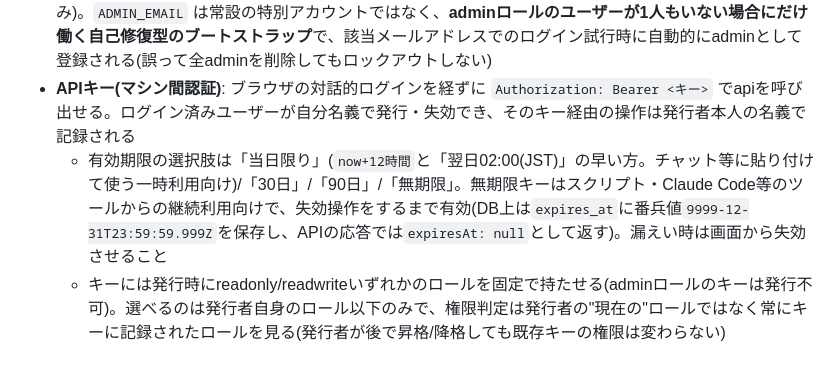
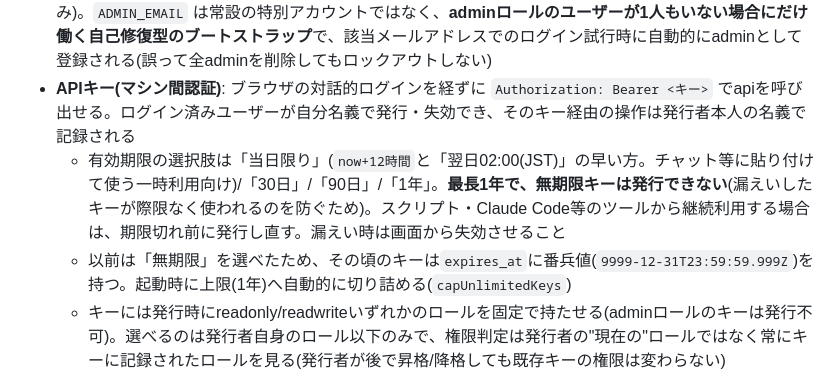
Before and after one commit to EARCE9000/document-manager, a Markdown page: README.md, the part around one of its changes. Drawn GitHub-style.

```diff
--- a/README.md
+++ b/README.md
@@ -78,7 +78,8 @@ Node.js (Express) 製。既定では単一コンテナ(メタデータはSQLite
 - **認証判定のログ**: ログイン(コールバック)のたびに、入力メールアドレスの正規化結果・`ADMIN_EMAIL`との一致有無・ホワイトリストの一致行・ブートストラップ発動の有無・最終的なロールを`"msg":"::login:auth_check"`としてログ出力する。許可/拒否どちらの場合も出力されるため、意図通りに判定されているか標準出力から確認できる
 - **アクセス許可ユーザー(ホワイトリスト)とロール**: ホワイトリストに登録されたメールアドレスのみログイン可能で、0件の間は誰もログインできない(常に閉じている)。ロールは3種類: `admin`(ホワイトリストの追加・削除・ロール変更が可能) / `readwrite`(文書の追加・削除・タグ編集が可能) / `readonly`(閲覧のみ)。`ADMIN_EMAIL` は常設の特別アカウントではなく、**adminロールのユーザーが1人もいない場合にだけ働く自己修復型のブートストラップ**で、該当メールアドレスでのログイン試行時に自動的にadminとして登録される(誤って全adminを削除してもロックアウトしない)
 - **APIキー(マシン間認証)**: ブラウザの対話的ログインを経ずに `Authorization: Bearer <キー>` でapiを呼び出せる。ログイン済みユーザーが自分名義で発行・失効でき、そのキー経由の操作は発行者本人の名義で記録される
-  - 有効期限の選択肢は「当日限り」(`now+12時間`と「翌日02:00(JST)」の早い方。チャット等に貼り付けて使う一時利用向け)/「30日」/「90日」/「無期限」。無期限キーはスクリプト・Claude Code等のツールからの継続利用向けで、失効操作をするまで有効(DB上は`expires_at`に番兵値`9999-12-31T23:59:59.999Z`を保存し、APIの応答では`expiresAt: null`として返す)。漏えい時は画面から失効させること
+  - 有効期限の選択肢は「当日限り」(`now+12時間`と「翌日02:00(JST)」の早い方。チャット等に貼り付けて使う一時利用向け)/「30日」/「90日」/「1年」。**最長1年で、無期限キーは発行できない**(漏えいしたキーが際限なく使われるのを防ぐため)。スクリプト・Claude Code等のツールから継続利用する場合は、期限切れ前に発行し直す。漏えい時は画面から失効させること
+  - 以前は「無期限」を選べたため、その頃のキーは`expires_at`に番兵値(`9999-12-31T23:59:59.999Z`)を持つ。起動時に上限(1年)へ自動的に切り詰める(`capUnlimitedKeys`)
   - キーには発行時にreadonly/readwriteいずれかのロールを固定で持たせる(adminロールのキーは発行不可)。選べるのは発行者自身のロール以下のみで、権限判定は発行者の"現在の"ロールではなく常にキーに記録されたロールを見る(発行者が後で昇格/降格しても既存キーの権限は変わらない)
   - 期限切れキーでの認証は401(「APIキーの有効期限が切れています」と明示)、有効なキーでもreadonlyロールでの書き込み系API呼び出しは403になる
   - 発行直後の画面から、キー本体のコピーとは別に「AIチャット貼り付け用」のテキスト(接続情報・エンドポイント一覧・実際のキーを埋め込んだ利用ガイド)もコピーできる
```
Also changed, not shown: other parts of README.md (+2 -2 lines), docs/dockerhub-overview.md (+1 -1 lines), docs/screenshots/api-keys-skill.png, docs/screenshots/document-list.png, docs/screenshots/history.png, docs/screenshots/projects.png, docs/screenshots/tag-tree.png, 9 other files.
